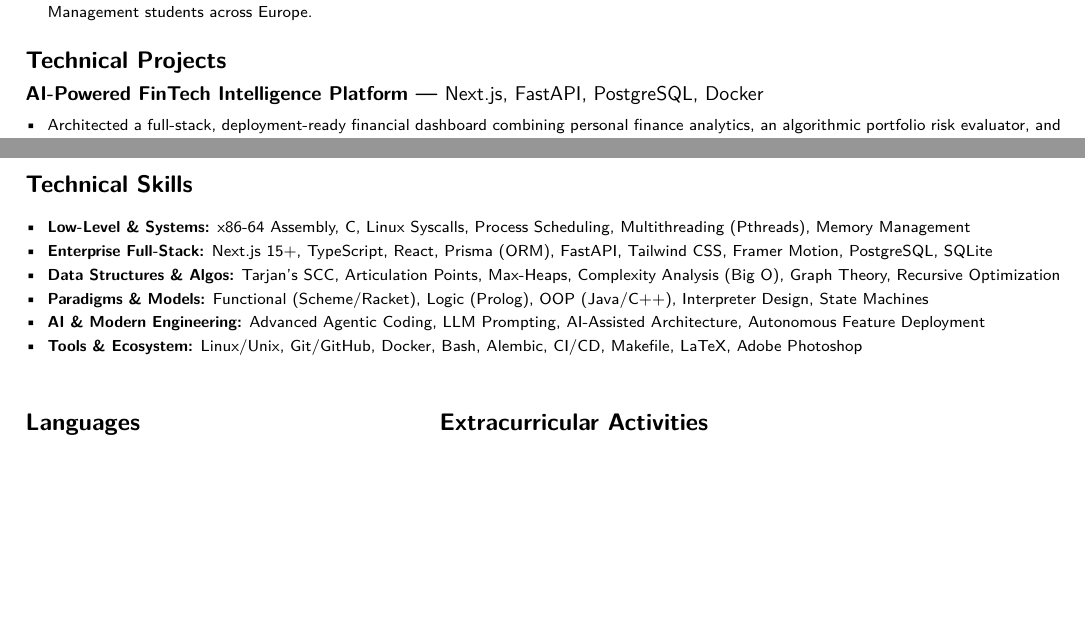
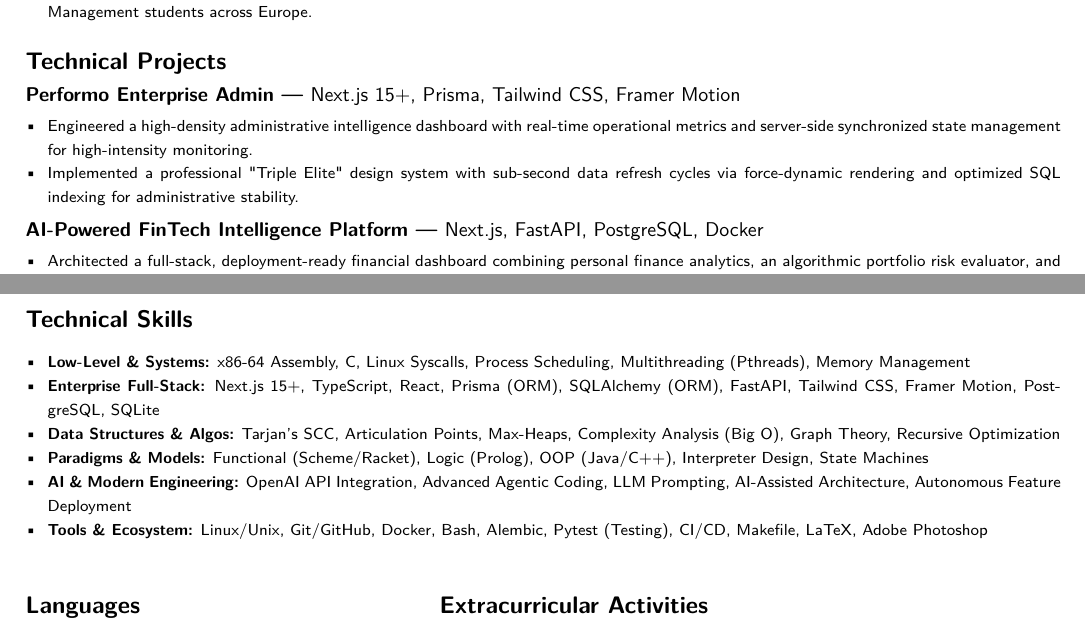
Before and after one commit to yigitsarpavci/yigitsarpavci, a LaTeX CV (cv/cv.tex): two parts of pages 1 and 2 of 2, joined at a grey line, cut so that both start at the same text, the shorter picture padded with empty space. Compiled offline with pdfLaTeX.

Commit message:
Global CV Synchronization: Integrate Performo and FinTech projects, refine Technical Skills with modern backend/AI stack

```diff
--- a/cv/cv.tex
+++ b/cv/cv.tex
@@ -77,6 +77,13 @@
 
 \sechead{Technical Projects}
 
+\entry{Performo Enterprise Admin --- \textmd{Next.js 15+, Prisma, Tailwind CSS, Framer Motion}}{}
+\begin{itemize}[leftmargin=1.1em, itemsep=0pt, parsep=0pt, topsep=1pt]
+   \item \desc{Engineered a high-density administrative intelligence dashboard with real-time operational metrics and server-side synchronized state management for high-intensity monitoring.}
+   \item \desc{Implemented a professional "Triple Elite" design system with sub-second data refresh cycles via force-dynamic rendering and optimized SQL indexing for administrative stability.}
+\end{itemize}
+\vspace{2pt}
+
 \entry{AI-Powered FinTech Intelligence Platform --- \textmd{Next.js, FastAPI, PostgreSQL, Docker}}{}
 \begin{itemize}[leftmargin=1.1em, itemsep=0pt, parsep=0pt, topsep=1pt]
    \item \desc{Architected a full-stack, deployment-ready financial dashboard combining personal finance analytics, an algorithmic portfolio risk evaluator, and OpenAI-generated insights with secure NLP fallbacks.}
@@ -146,11 +153,11 @@
 \sechead{Technical Skills}
 \begin{itemize}[leftmargin=1.1em, itemsep=0pt, parsep=0pt, topsep=2pt]
    \item \desc{\textbf{Low-Level \& Systems:} x86-64 Assembly, C, Linux Syscalls, Process Scheduling, Multithreading (Pthreads), Memory Management}
-   \item \desc{\textbf{Enterprise Full-Stack:} Next.js 15+, TypeScript, React, Prisma (ORM), FastAPI, Tailwind CSS, Framer Motion, PostgreSQL, SQLite}
+   \item \desc{\textbf{Enterprise Full-Stack:} Next.js 15+, TypeScript, React, Prisma (ORM), SQLAlchemy (ORM), FastAPI, Tailwind CSS, Framer Motion, PostgreSQL, SQLite}
    \item \desc{\textbf{Data Structures \& Algos:} Tarjan's SCC, Articulation Points, Max-Heaps, Complexity Analysis (Big O), Graph Theory, Recursive Optimization}
    \item \desc{\textbf{Paradigms \& Models:} Functional (Scheme/Racket), Logic (Prolog), OOP (Java/C++), Interpreter Design, State Machines}
-   \item \desc{\textbf{AI \& Modern Engineering:} Advanced Agentic Coding, LLM Prompting, AI-Assisted Architecture, Autonomous Feature Deployment}
-   \item \desc{\textbf{Tools \& Ecosystem:} Linux/Unix, Git/GitHub, Docker, Bash, Alembic, CI/CD, Makefile, LaTeX, Adobe Photoshop}
+   \item \desc{\textbf{AI \& Modern Engineering:} OpenAI API Integration, Advanced Agentic Coding, LLM Prompting, AI-Assisted Architecture, Autonomous Feature Deployment}
+   \item \desc{\textbf{Tools \& Ecosystem:} Linux/Unix, Git/GitHub, Docker, Bash, Alembic, Pytest (Testing), CI/CD, Makefile, LaTeX, Adobe Photoshop}
 \end{itemize}
 
 \vspace{5pt}
```
